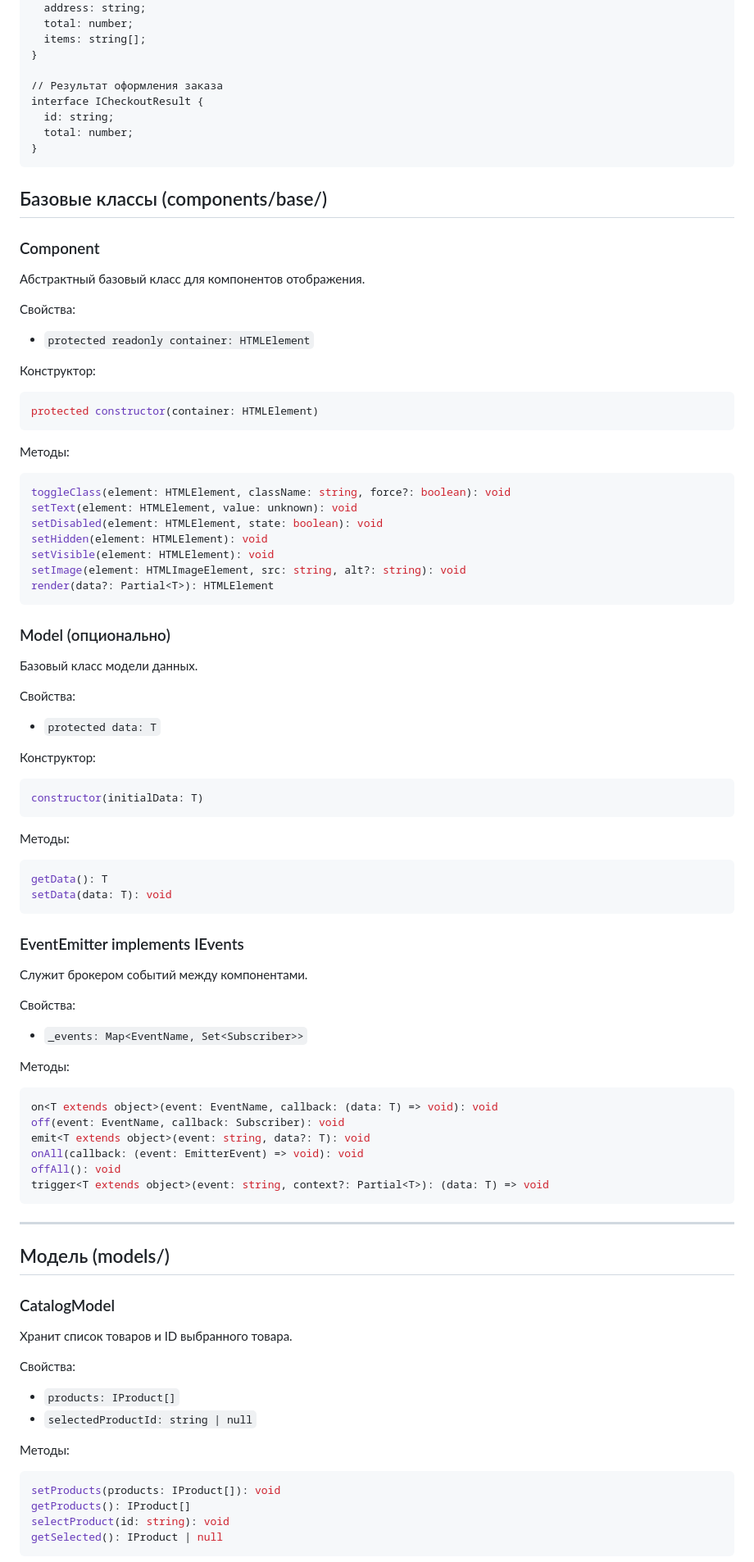
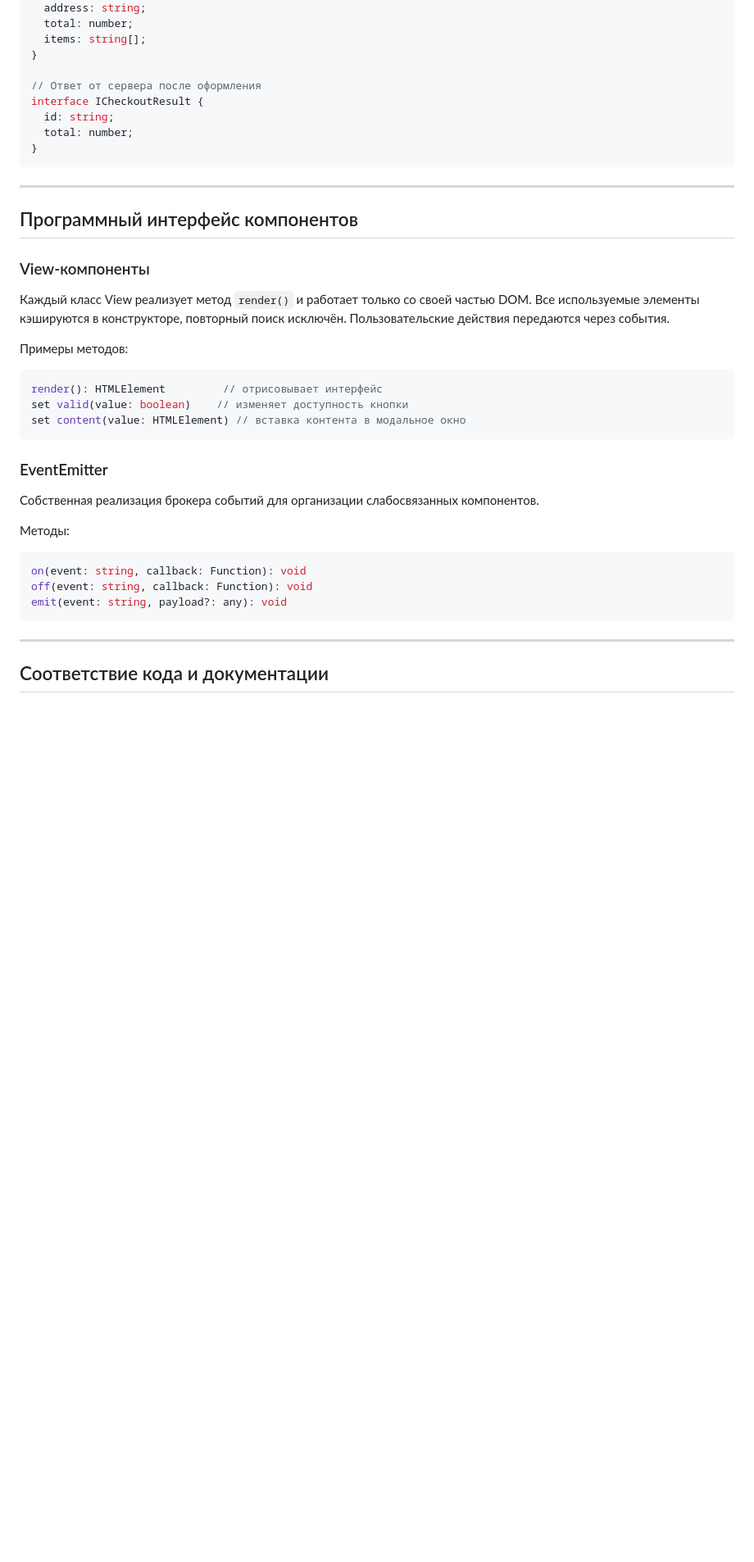
Before and after one commit to shooroop87/web-larek-frontend, a Markdown page: README.md, the part around one of its changes. Shown at 82% size. Rendered like a GitHub page; blank space fills up the shorter version.

Commit message:
обновляю readme.md
обновляю readme.md

````diff
--- a/README.md
+++ b/README.md
@@ -129,88 +166,42 @@ interface ICheckoutSubmission {
   items: string[];
 }
 
-// Результат оформления заказа
+// Ответ от сервера после оформления
 interface ICheckoutResult {
   id: string;
   total: number;
 }
 ```
 
-## Базовые классы (components/base/)
+---
 
-### Component<T>
-Абстрактный базовый класс для компонентов отображения.
+## Программный интерфейс компонентов
 
-Свойства:
-- `protected readonly container: HTMLElement`
+### View-компоненты
 
-Конструктор:
+Каждый класс View реализует метод `render()` и работает только со своей частью DOM. Все используемые элементы кэшируются в конструкторе, повторный поиск исключён. Пользовательские действия передаются через события.
+
+Примеры методов:
+
 ```ts
-protected constructor(container: HTMLElement)
+render(): HTMLElement         // отрисовывает интерфейс
+set valid(value: boolean)    // изменяет доступность кнопки
+set content(value: HTMLElement) // вставка контента в модальное окно
 ```
 
+### EventEmitter
+
+Собственная реализация брокера событий для организации слабосвязанных компонентов.
 
 Методы:
+
 ```ts
-toggleClass(element: HTMLElement, className: string, force?: boolean): void
-setText(element: HTMLElement, value: unknown): void
-setDisabled(element: HTMLElement, state: boolean): void
-setHidden(element: HTMLElement): void
-setVisible(element: HTMLElement): void
-setImage(element: HTMLImageElement, src: string, alt?: string): void
-render(data?: Partial<T>): HTMLElement
-```
-
-### Model<T> (опционально)
-Базовый класс модели данных.
-
-Свойства:
-- `protected data: T`
-
-Конструктор:
-```ts
-constructor(initialData: T)
-```
-
-Методы:
-```ts
-getData(): T
-setData(data: T): void
-```
-
-### EventEmitter implements IEvents
-
-Служит брокером событий между компонентами.
-
-Свойства:
-- `_events: Map<EventName, Set<Subscriber>>`
-
-Методы:
-```ts
-on<T extends object>(event: EventName, callback: (data: T) => void): void
-off(event: EventName, callback: Subscriber): void
-emit<T extends object>(event: string, data?: T): void
-onAll(callback: (event: EmitterEvent) => void): void
-offAll(): void
-trigger<T extends object>(event: string, context?: Partial<T>): (data: T) => void
+on(event: string, callback: Function): void
+off(event: string, callback: Function): void
+emit(event: string, payload?: any): void
 ```
 
 ---
 
-## Модель (models/)
+## Соответствие кода и документации
 
-### CatalogModel
-Хранит список товаров и ID выбранного товара.
-
-Свойства:
-- `products: IProduct[]`
-- `selectedProductId: string | null`
-
-Методы:
-```ts
-setProducts(products: IProduct[]): void
-getProducts(): IProduct[]
-selectProduct(id: string): void
-getSelected(): IProduct | null
-```
-
````
Also changed, not shown: other parts of README.md (+124 -169 lines).
